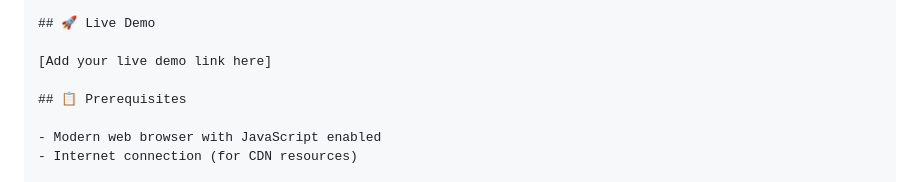
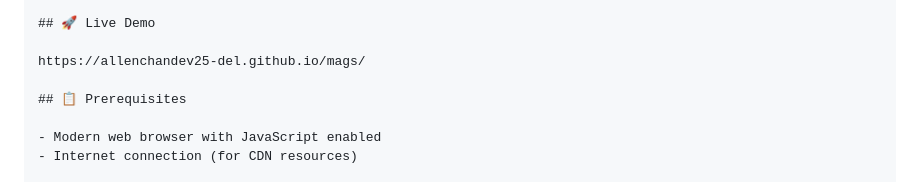
Before and after one commit to allenchandev25-del/mags, a Markdown page: README.md, the part around the change. GitHub-like rendering.

Commit message:
Update live demo link in README

```diff
--- a/README.md
+++ b/README.md
@@ -16,7 +16,7 @@ A comprehensive web application for calculating and analyzing energy consumption
 
 ## 🚀 Live Demo
 
-[Add your live demo link here]
+https://allenchandev25-del.github.io/mags/
 
 ## 📋 Prerequisites
 
```
